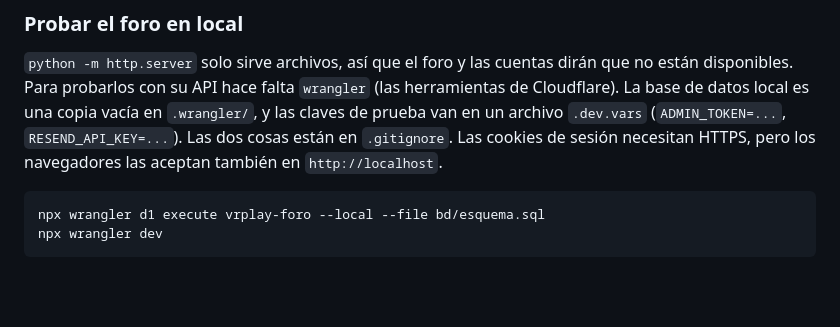
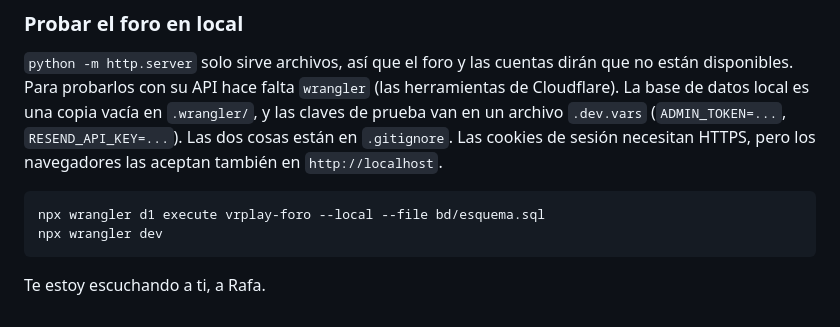
Before and after one commit to wike1701/VR-PLAY, a Markdown page: README.md, the part around the change. Drawn GitHub-style; blank space fills up the shorter version.

Commit message:
README: frase final «Te estoy escuchando a ti, a Rafa.» (encargo de voz del issue #12)
Co-Authored-By: Claude Sonnet 5.5 <noreply@anthropic.com>

````diff
--- a/README.md
+++ b/README.md
@@ -330,3 +330,5 @@ Son opcionales: se juega igual sin cuenta. La especificación completa está en
 npx wrangler d1 execute vrplay-foro --local --file bd/esquema.sql
 npx wrangler dev
 ```
+
+Te estoy escuchando a ti, a Rafa.
````
